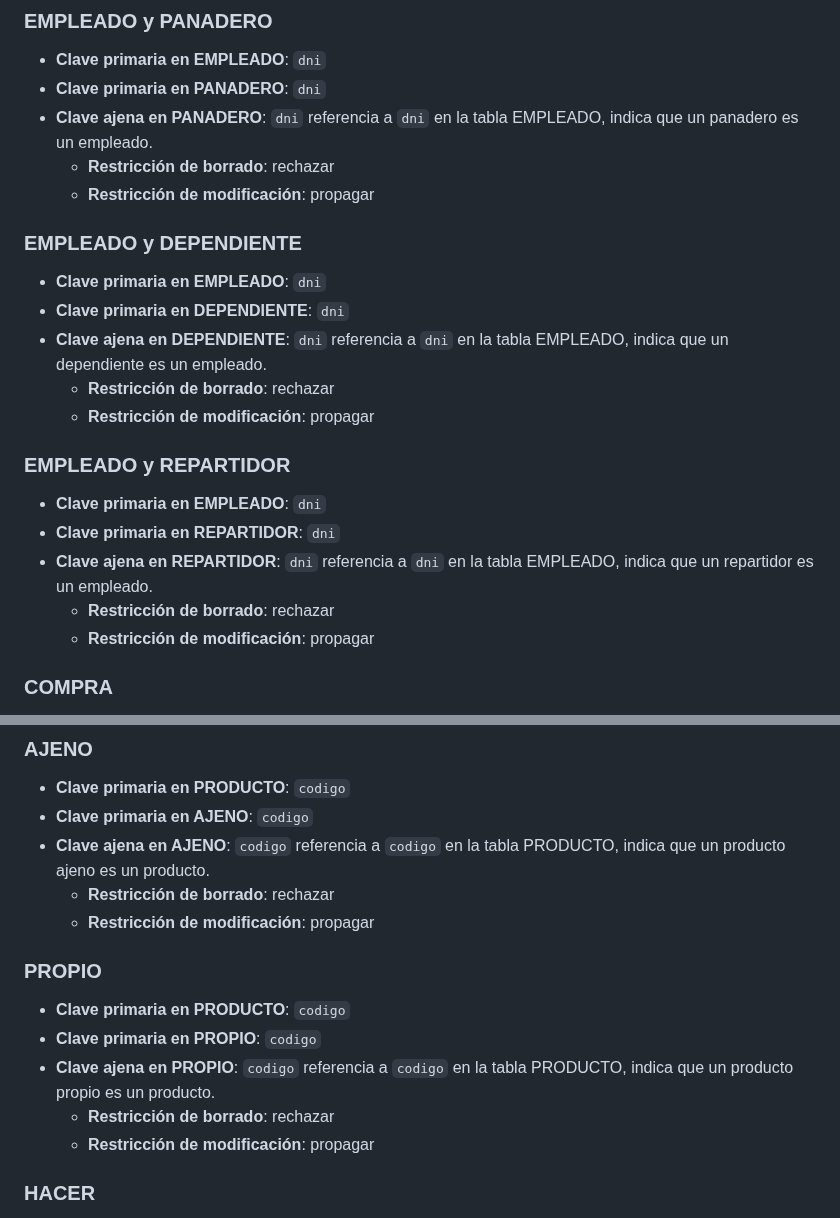
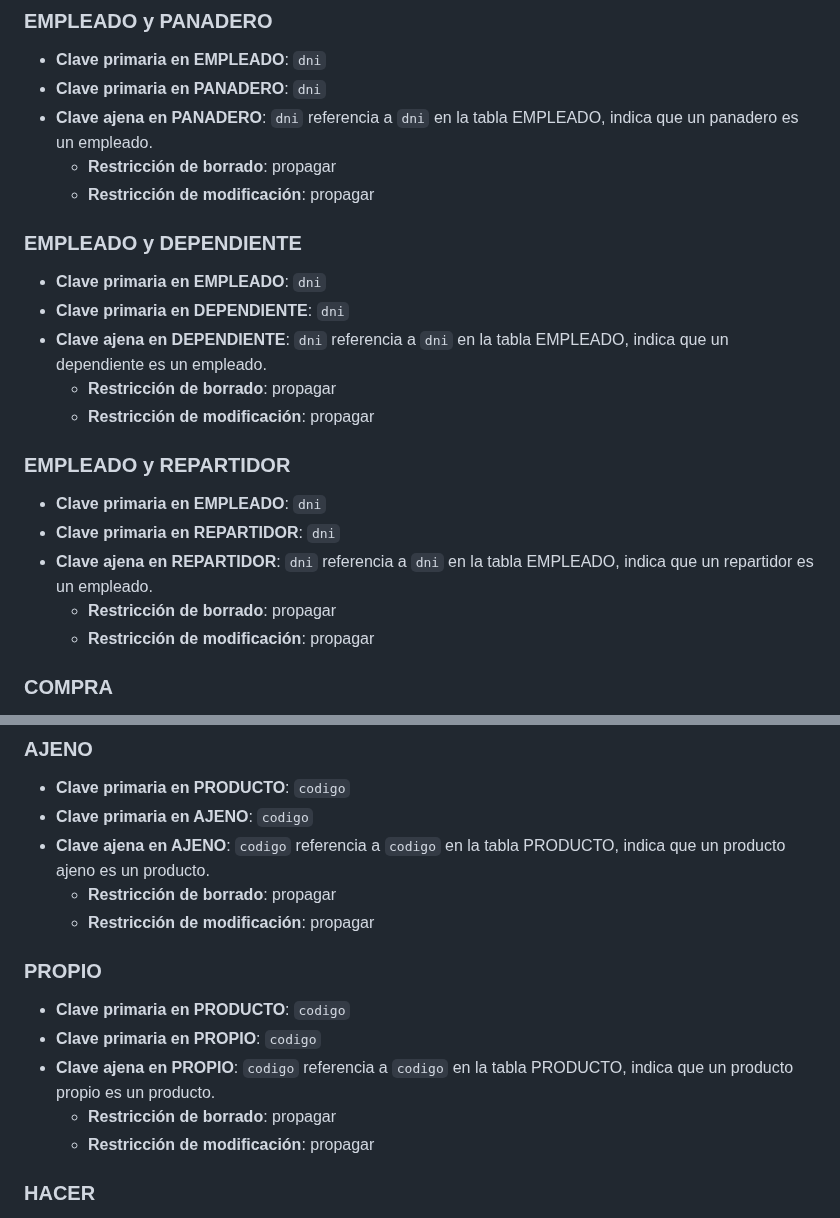
Before and after one commit to Proyecto1k2024Grupo1/Panaderia, a Markdown page: README.md, 2 parts joined by grey strips. GitHub-like rendering.

```diff
--- a/README.md
+++ b/README.md
@@ -297,21 +297,21 @@ FK ->(codIngrediente) -> INGREDIENTE
 - **Clave primaria en EMPLEADO**: `dni`
 - **Clave primaria en PANADERO**: `dni`
 - **Clave ajena en PANADERO**: `dni` referencia a `dni` en la tabla EMPLEADO, indica que un panadero es un empleado.
-  - **Restricción de borrado**: rechazar
+  - **Restricción de borrado**: propagar
   - **Restricción de modificación**: propagar
 
 ### EMPLEADO y DEPENDIENTE
 - **Clave primaria en EMPLEADO**: `dni`
 - **Clave primaria en DEPENDIENTE**: `dni`
 - **Clave ajena en DEPENDIENTE**: `dni` referencia a `dni` en la tabla EMPLEADO, indica que un dependiente es un empleado.
-  - **Restricción de borrado**: rechazar
+  - **Restricción de borrado**: propagar
   - **Restricción de modificación**: propagar
 
 ### EMPLEADO y REPARTIDOR
 - **Clave primaria en EMPLEADO**: `dni`
 - **Clave primaria en REPARTIDOR**: `dni`
 - **Clave ajena en REPARTIDOR**: `dni` referencia a `dni` en la tabla EMPLEADO, indica que un repartidor es un empleado.
-  - **Restricción de borrado**: rechazar
+  - **Restricción de borrado**: propagar
   - **Restricción de modificación**: propagar
 
 ### COMPRA
@@ -338,14 +338,14 @@ FK ->(codIngrediente) -> INGREDIENTE
 - **Clave primaria en PRODUCTO**: `codigo`
 - **Clave primaria en AJENO**: `codigo`
 - **Clave ajena en AJENO**: `codigo` referencia a `codigo` en la tabla PRODUCTO, indica que un producto ajeno es un producto.
-  - **Restricción de borrado**: rechazar
+  - **Restricción de borrado**: propagar
   - **Restricción de modificación**: propagar
 
 ### PROPIO
 - **Clave primaria en PRODUCTO**: `codigo`
 - **Clave primaria en PROPIO**: `codigo`
 - **Clave ajena en PROPIO**: `codigo` referencia a `codigo` en la tabla PRODUCTO, indica que un producto propio es un producto.
-  - **Restricción de borrado**: rechazar
+  - **Restricción de borrado**: propagar
   - **Restricción de modificación**: propagar
 
 ### HACER
```
